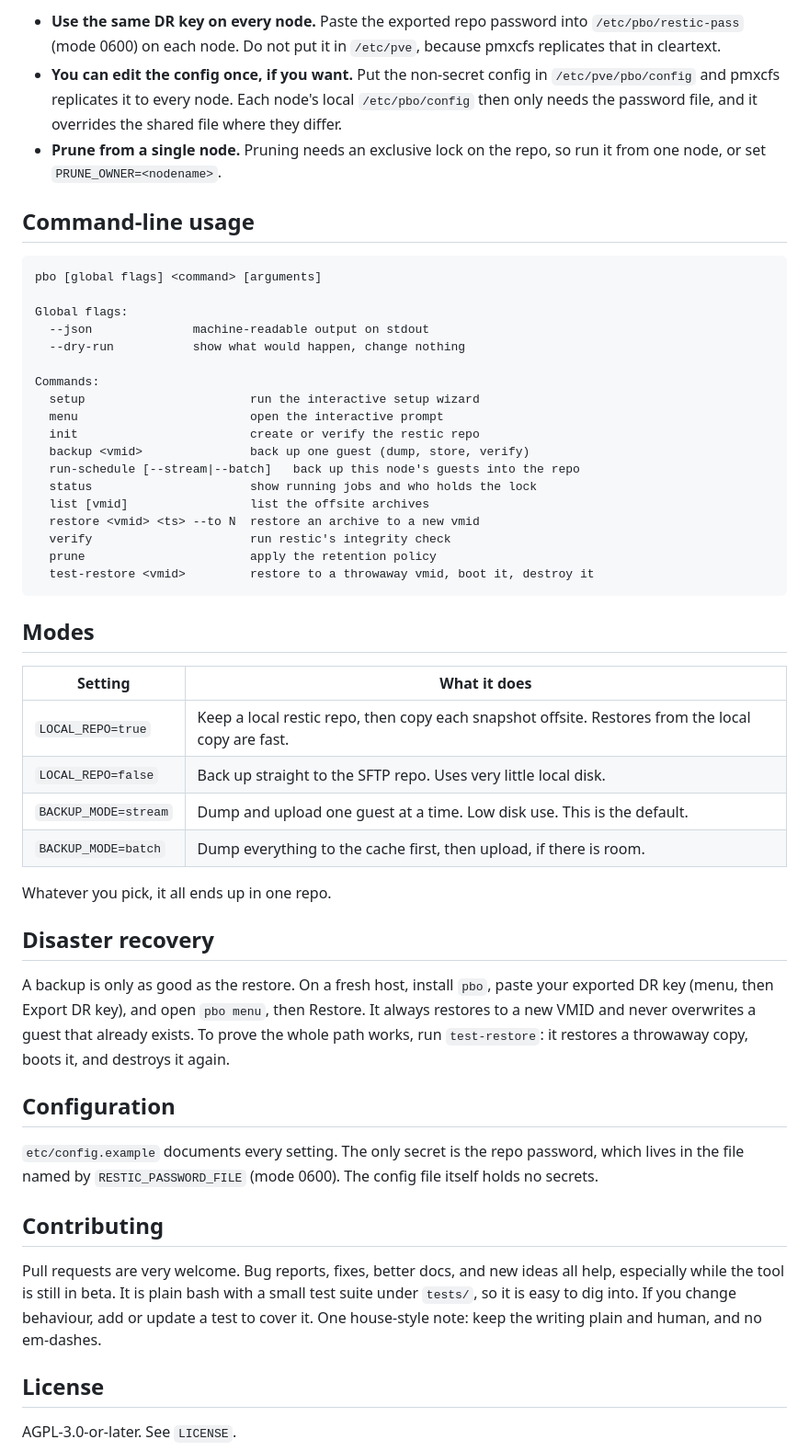
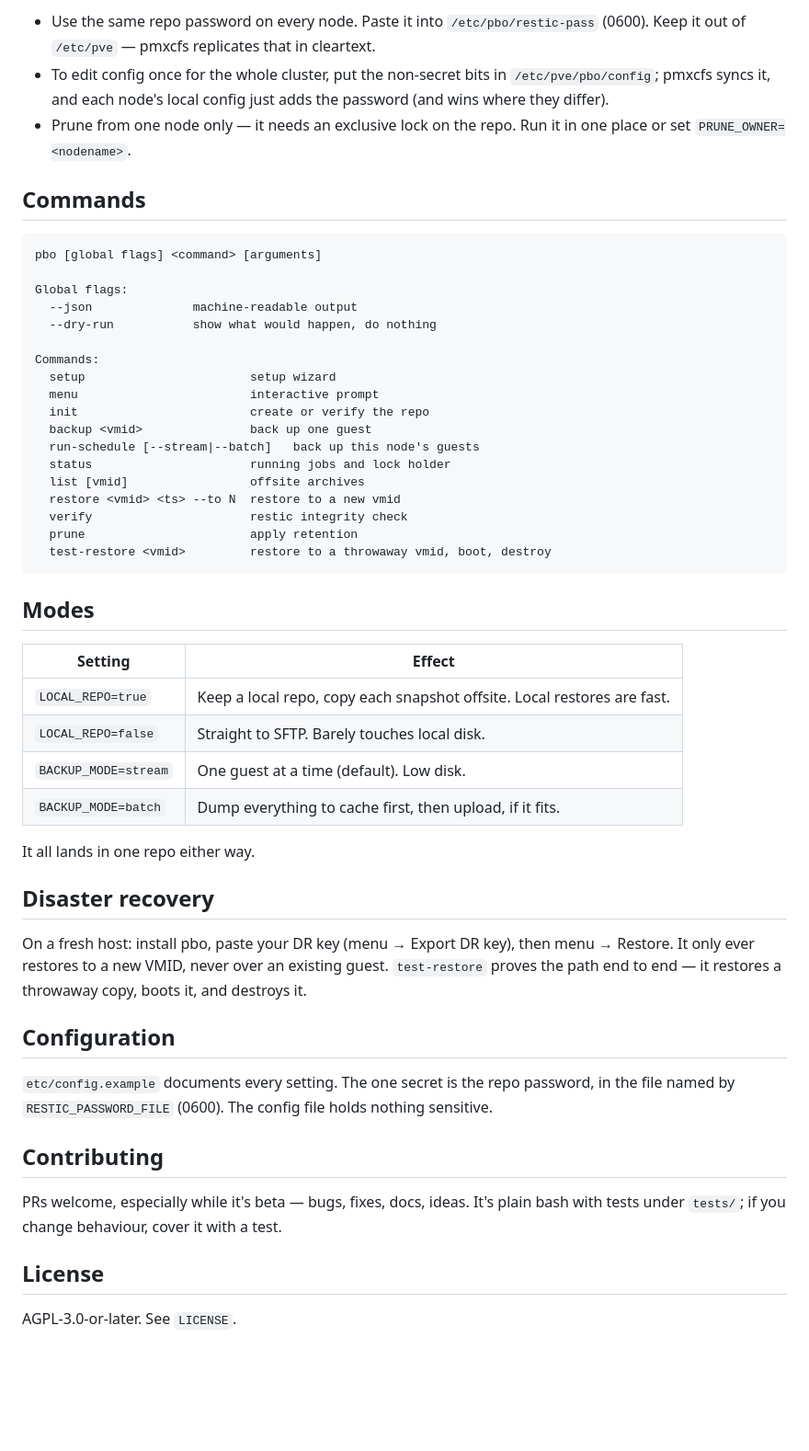
Before and after one commit to TubalQ/pbo, a Markdown page: README.md, the part around one of its changes. Shown at 92% size. Drawn GitHub-style; blank space fills up the shorter version.

````diff
--- a/README.md
+++ b/README.md
@@ -96,69 +81,63 @@ A few things worth knowing:
 
-- **Use the same DR key on every node.** Paste the exported repo password into
-  `/etc/pbo/restic-pass` (mode 0600) on each node. Do not put it in `/etc/pve`,
-  because pmxcfs replicates that in cleartext.
-- **You can edit the config once, if you want.** Put the non-secret config in
-  `/etc/pve/pbo/config` and pmxcfs replicates it to every node. Each node's local
-  `/etc/pbo/config` then only needs the password file, and it overrides the shared
-  file where they differ.
-- **Prune from a single node.** Pruning needs an exclusive lock on the repo, so
-  run it from one node, or set `PRUNE_OWNER=<nodename>`.
+- Use the same repo password on every node. Paste it into `/etc/pbo/restic-pass`
+  (0600). Keep it out of `/etc/pve` — pmxcfs replicates that in cleartext.
+- To edit config once for the whole cluster, put the non-secret bits in
+  `/etc/pve/pbo/config`; pmxcfs syncs it, and each node's local config just adds the
+  password (and wins where they differ).
+- Prune from one node only — it needs an exclusive lock on the repo. Run it in one
+  place or set `PRUNE_OWNER=<nodename>`.
 
-## Command-line usage
+## Commands
 
 ```
 pbo [global flags] <command> [arguments]
 
 Global flags:
-  --json              machine-readable output on stdout
-  --dry-run           show what would happen, change nothing
+  --json              machine-readable output
+  --dry-run           show what would happen, do nothing
 
 Commands:
-  setup                       run the interactive setup wizard
-  menu                        open the interactive prompt
-  init                        create or verify the restic repo
-  backup <vmid>               back up one guest (dump, store, verify)
-  run-schedule [--stream|--batch]   back up this node's guests into the repo
-  status                      show running jobs and who holds the lock
-  list [vmid]                 list the offsite archives
-  restore <vmid> <ts> --to N  restore an archive to a new vmid
-  verify                      run restic's integrity check
-  prune                       apply the retention policy
-  test-restore <vmid>         restore to a throwaway vmid, boot it, destroy it
+  setup                       setup wizard
+  menu                        interactive prompt
+  init                        create or verify the repo
+  backup <vmid>               back up one guest
+  run-schedule [--stream|--batch]   back up this node's guests
+  status                      running jobs and lock holder
+  list [vmid]                 offsite archives
+  restore <vmid> <ts> --to N  restore to a new vmid
+  verify                      restic integrity check
+  prune                       apply retention
+  test-restore <vmid>         restore to a throwaway vmid, boot, destroy
 ```
 
 ## Modes
 
-| Setting | What it does |
+| Setting | Effect |
 |---|---|
-| `LOCAL_REPO=true`  | Keep a local restic repo, then copy each snapshot offsite. Restores from the local copy are fast. |
-| `LOCAL_REPO=false` | Back up straight to the SFTP repo. Uses very little local disk. |
-| `BACKUP_MODE=stream` | Dump and upload one guest at a time. Low disk use. This is the default. |
-| `BACKUP_MODE=batch`  | Dump everything to the cache first, then upload, if there is room. |
+| `LOCAL_REPO=true`  | Keep a local repo, copy each snapshot offsite. Local restores are fast. |
+| `LOCAL_REPO=false` | Straight to SFTP. Barely touches local disk. |
+| `BACKUP_MODE=stream` | One guest at a time (default). Low disk. |
+| `BACKUP_MODE=batch`  | Dump everything to cache first, then upload, if it fits. |
 
-Whatever you pick, it all ends up in one repo.
+It all lands in one repo either way.
 
 ## Disaster recovery
 
-A backup is only as good as the restore. On a fresh host, install `pbo`, paste
-your exported DR key (menu, then Export DR key), and open `pbo menu`, then
-Restore. It always restores to a new VMID and never overwrites a guest that
-already exists. To prove the whole path works, run `test-restore`: it restores a
-throwaway copy, boots it, and destroys it again.
+On a fresh host: install pbo, paste your DR key (menu → Export DR key), then
+menu → Restore. It only ever restores to a new VMID, never over an existing guest.
+`test-restore` proves the path end to end — it restores a throwaway copy, boots it,
+and destroys it.
 
 ## Configuration
 
-`etc/config.example` documents every setting. The only secret is the repo
-password, which lives in the file named by `RESTIC_PASSWORD_FILE` (mode 0600). The
-config file itself holds no secrets.
+`etc/config.example` documents every setting. The one secret is the repo password,
+in the file named by `RESTIC_PASSWORD_FILE` (0600). The config file holds nothing
+sensitive.
 
 ## Contributing
 
-Pull requests are very welcome. Bug reports, fixes, better docs, and new ideas all
-help, especially while the tool is still in beta. It is plain bash with a small
-test suite under `tests/`, so it is easy to dig into. If you change behaviour, add
-or update a test to cover it. One house-style note: keep the writing plain and
-human, and no em-dashes.
+PRs welcome, especially while it's beta — bugs, fixes, docs, ideas. It's plain bash
+with tests under `tests/`; if you change behaviour, cover it with a test.
 
 ## License
 
````
Also changed, not shown: other parts of README.md (+40 -55 lines), RUNBOOK.md (+6 -8 lines).
